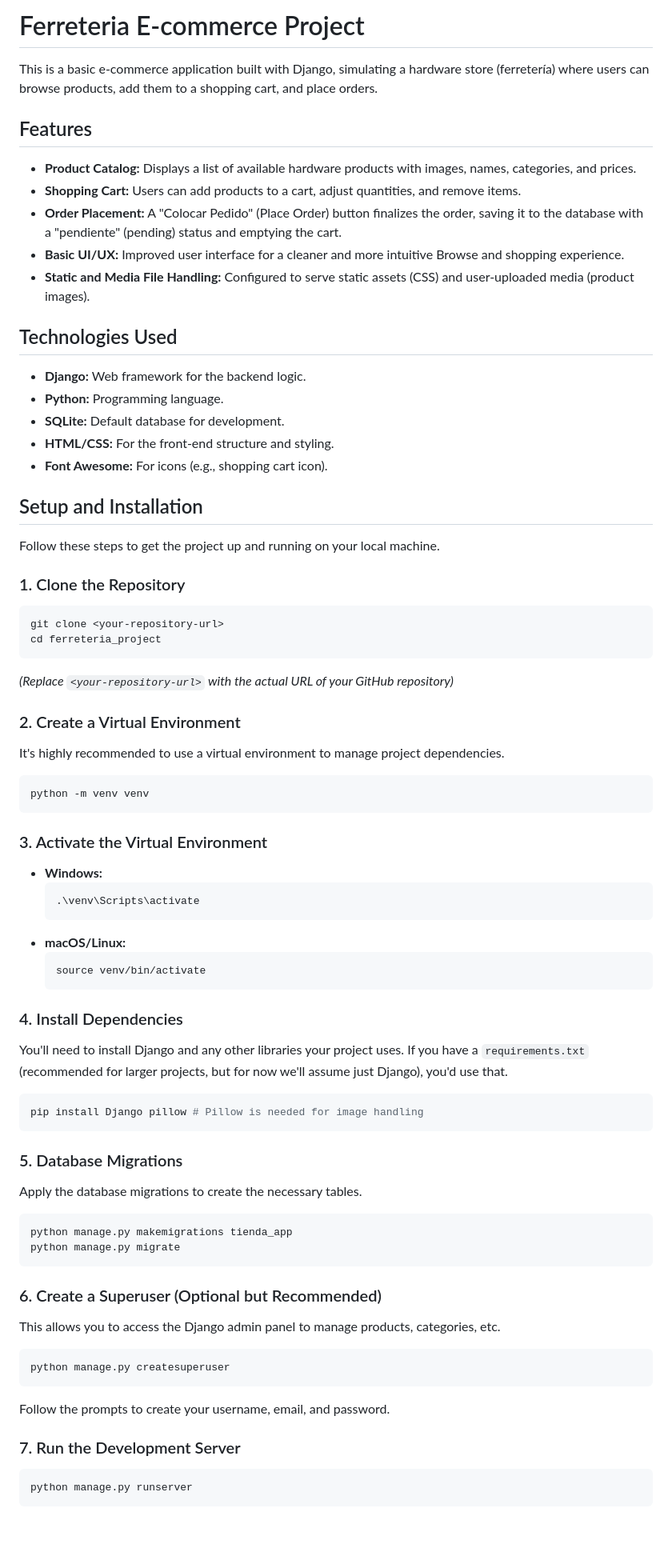
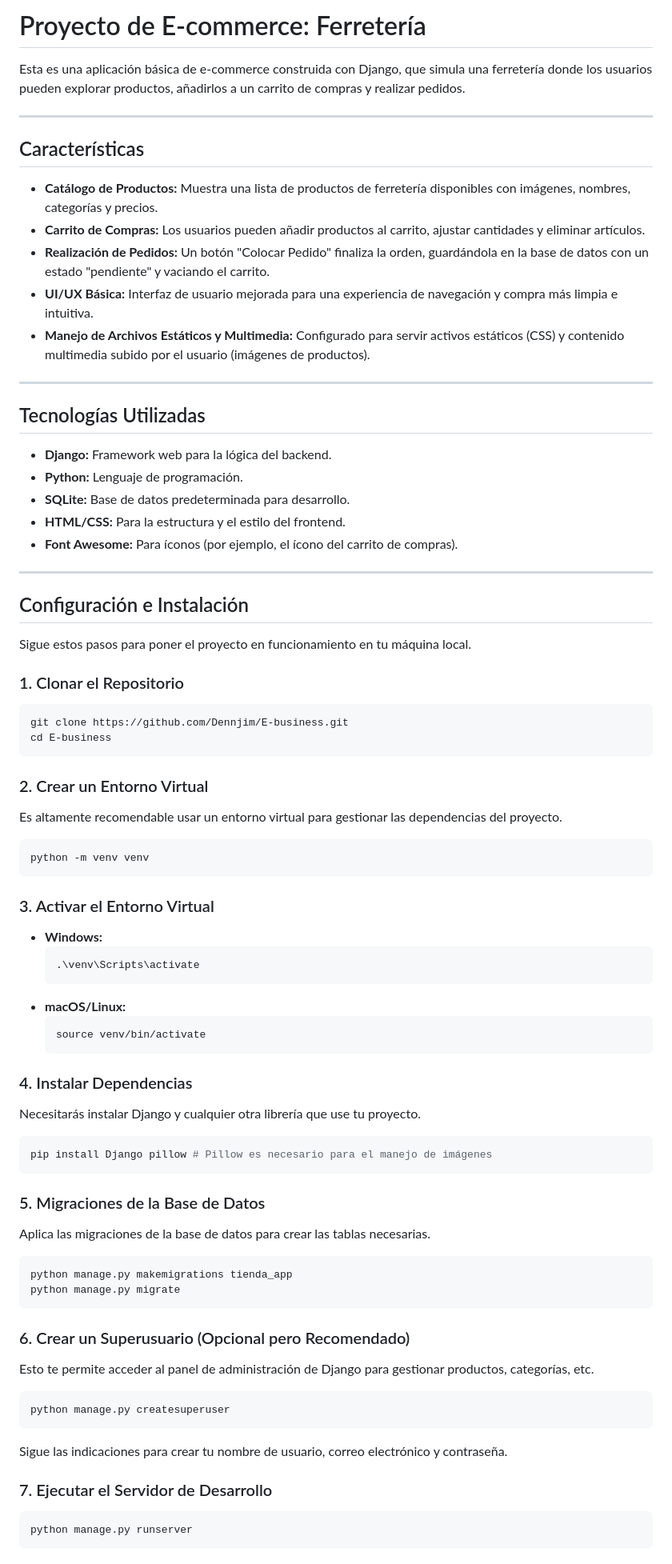
Before and after one commit to Dennjim/E-business, a Markdown page: README.md, the part around one of its changes. Shown at 80% size. Drawn GitHub-style; blank space fills up the shorter version.

````diff
--- a/README.md
+++ b/README.md
@@ -1,45 +1,51 @@
 
-# Ferreteria E-commerce Project
 
-This is a basic e-commerce application built with Django, simulating a hardware store (ferretería) where users can browse products, add them to a shopping cart, and place orders.
+# Proyecto de E-commerce: Ferretería
 
-## Features
+Esta es una aplicación básica de e-commerce construida con Django, que simula una ferretería donde los usuarios pueden explorar productos, añadirlos a un carrito de compras y realizar pedidos.
 
-* **Product Catalog:** Displays a list of available hardware products with images, names, categories, and prices.
-* **Shopping Cart:** Users can add products to a cart, adjust quantities, and remove items.
-* **Order Placement:** A "Colocar Pedido" (Place Order) button finalizes the order, saving it to the database with a "pendiente" (pending) status and emptying the cart.
-* **Basic UI/UX:** Improved user interface for a cleaner and more intuitive Browse and shopping experience.
-* **Static and Media File Handling:** Configured to serve static assets (CSS) and user-uploaded media (product images).
+---
 
-## Technologies Used
+## Características
 
-* **Django:** Web framework for the backend logic.
-* **Python:** Programming language.
-* **SQLite:** Default database for development.
-* **HTML/CSS:** For the front-end structure and styling.
-* **Font Awesome:** For icons (e.g., shopping cart icon).
+* **Catálogo de Productos:** Muestra una lista de productos de ferretería disponibles con imágenes, nombres, categorías y precios.
+* **Carrito de Compras:** Los usuarios pueden añadir productos al carrito, ajustar cantidades y eliminar artículos.
+* **Realización de Pedidos:** Un botón "Colocar Pedido" finaliza la orden, guardándola en la base de datos con un estado "pendiente" y vaciando el carrito.
+* **UI/UX Básica:** Interfaz de usuario mejorada para una experiencia de navegación y compra más limpia e intuitiva.
+* **Manejo de Archivos Estáticos y Multimedia:** Configurado para servir activos estáticos (CSS) y contenido multimedia subido por el usuario (imágenes de productos).
 
-## Setup and Installation
+---
 
-Follow these steps to get the project up and running on your local machine.
+## Tecnologías Utilizadas
 
-### 1. Clone the Repository
+* **Django:** Framework web para la lógica del backend.
+* **Python:** Lenguaje de programación.
+* **SQLite:** Base de datos predeterminada para desarrollo.
+* **HTML/CSS:** Para la estructura y el estilo del frontend.
+* **Font Awesome:** Para íconos (por ejemplo, el ícono del carrito de compras).
+
+---
+
+## Configuración e Instalación
+
+Sigue estos pasos para poner el proyecto en funcionamiento en tu máquina local.
+
+### 1. Clonar el Repositorio
 
 ```bash
-git clone <your-repository-url>
-cd ferreteria_project
+git clone https://github.com/Dennjim/E-business.git
+cd E-business
 ```
-*(Replace `<your-repository-url>` with the actual URL of your GitHub repository)*
 
-### 2. Create a Virtual Environment
+### 2. Crear un Entorno Virtual
 
-It's highly recommended to use a virtual environment to manage project dependencies.
+Es altamente recomendable usar un entorno virtual para gestionar las dependencias del proyecto.
 
 ```bash
 python -m venv venv
 ```
 
-### 3. Activate the Virtual Environment
+### 3. Activar el Entorno Virtual
 
 * **Windows:**
     ```bash
@@ -50,33 +56,34 @@ python -m venv venv
     source venv/bin/activate
     ```
 
-### 4. Install Dependencies
+### 4. Instalar Dependencias
 
-You'll need to install Django and any other libraries your project uses. If you have a `requirements.txt` (recommended for larger projects, but for now we'll assume just Django), you'd use that.
+Necesitarás instalar Django y cualquier otra librería que use tu proyecto.
 
 ```bash
-pip install Django pillow # Pillow is needed for image handling
+pip install Django pillow # Pillow es necesario para el manejo de imágenes
 ```
 
-### 5. Database Migrations
+### 5. Migraciones de la Base de Datos
 
-Apply the database migrations to create the necessary tables.
+Aplica las migraciones de la base de datos para crear las tablas necesarias.
 
 ```bash
 python manage.py makemigrations tienda_app
 python manage.py migrate
 ```
 
-### 6. Create a Superuser (Optional but Recommended)
+### 6. Crear un Superusuario (Opcional pero Recomendado)
 
-This allows you to access the Django admin panel to manage products, categories, etc.
+Esto te permite acceder al panel de administración de Django para gestionar productos, categorías, etc.
 
 ```bash
 python manage.py createsuperuser
 ```
-Follow the prompts to create your username, email, and password.
 
-### 7. Run the Development Server
+Sigue las indicaciones para crear tu nombre de usuario, correo electrónico y contraseña.
+
+### 7. Ejecutar el Servidor de Desarrollo
 
 ```bash
 python manage.py runserver
````
Also changed, not shown: other parts of README.md (+16 -15 lines).
